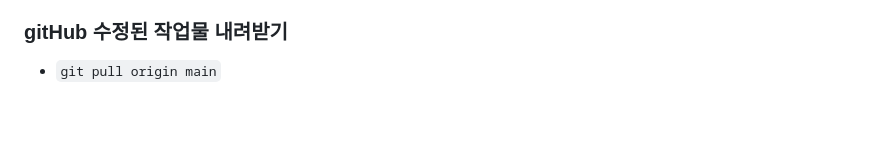
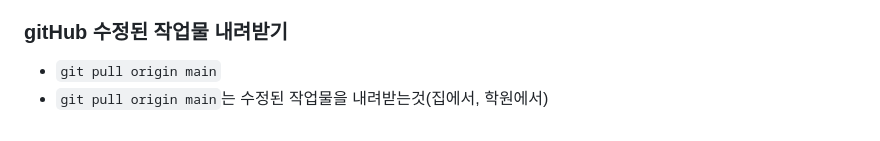
Before and after one commit to chch131495/html_TIL, a Markdown page: README.md, the part around the change. GitHub-like rendering.

Commit message:
버전관리연습3

```diff
--- a/README.md
+++ b/README.md
@@ -88,3 +88,4 @@
 * `git clone 주소붙여넣기`
 ### gitHub 수정된 작업물 내려받기
 * `git pull origin main`
+* `git pull origin main`는 수정된 작업물을 내려받는것(집에서, 학원에서)
```
